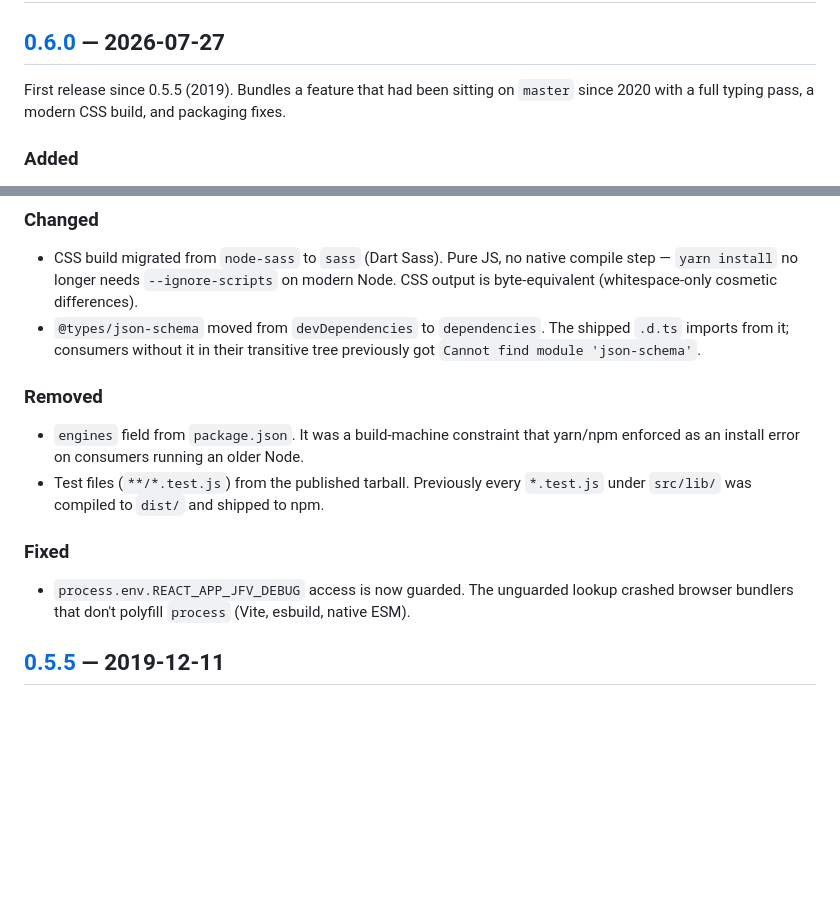
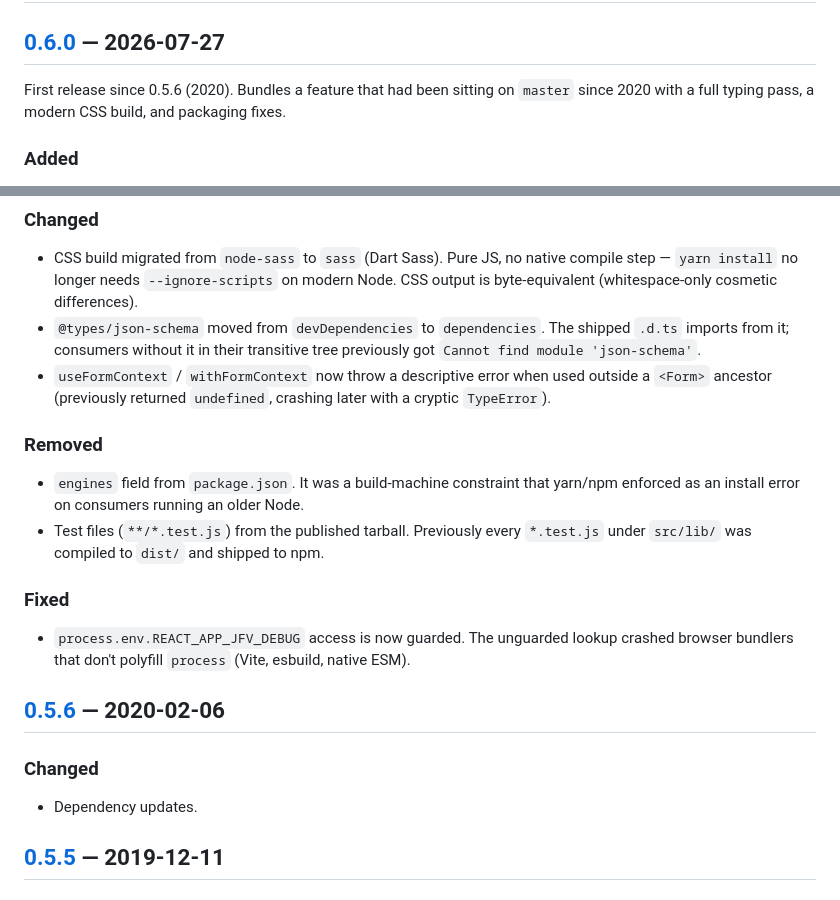
Before and after one commit to 53js/react-jsonschema-form-validation, a Markdown page: CHANGELOG.md, 2 parts joined by grey strips. Drawn GitHub-style; blank space fills up the shorter version.

Commit message:
docs: add missing 0.5.6 entry + useFormContext throw change
Fixes two factual errors flagged in the code review of the CHANGELOG
bootstrap (#XX):

- 0.5.6 (published 2020-02-06, commit 71300db) was missing — the release
  that made 0.6.0 "since 0.5.6 (2020)", not "since 0.5.5 (2019)".
  Compare link for 0.6.0 re-anchored accordingly; new [0.5.6] section
  covers 0.5.5 → 0.5.6 diff.

- useFormContext / withFormContext now throw a descriptive error when
  used outside a <Form> ancestor (previously returned undefined,
  crashing later with a cryptic TypeError). This was the intentional
  runtime change from the typing PR and belongs in 0.6.0's Changed
  section.

```diff
--- a/CHANGELOG.md
+++ b/CHANGELOG.md
@@ -12,7 +12,7 @@ and dependency-only bumps are omitted.
 
 ## [0.6.0] — 2026-07-27
 
-First release since 0.5.5 (2019). Bundles a feature that had been sitting
+First release since 0.5.6 (2020). Bundles a feature that had been sitting
 on `master` since 2020 with a full typing pass, a modern CSS build, and
 packaging fixes.
 
@@ -39,6 +39,9 @@ packaging fixes.
 - `@types/json-schema` moved from `devDependencies` to `dependencies`.
   The shipped `.d.ts` imports from it; consumers without it in their
   transitive tree previously got `Cannot find module 'json-schema'`.
+- `useFormContext` / `withFormContext` now throw a descriptive error
+  when used outside a `<Form>` ancestor (previously returned
+  `undefined`, crashing later with a cryptic `TypeError`).
 
 ### Removed
 
@@ -54,6 +57,11 @@ packaging fixes.
 - `process.env.REACT_APP_JFV_DEBUG` access is now guarded. The
   unguarded lookup crashed browser bundlers that don't polyfill
   `process` (Vite, esbuild, native ESM).
+
+## [0.5.6] — 2020-02-06
+
+### Changed
+- Dependency updates.
 
 ## [0.5.5] — 2019-12-11
 
```
Also changed, not shown: other parts of CHANGELOG.md (+2 -1 lines).
